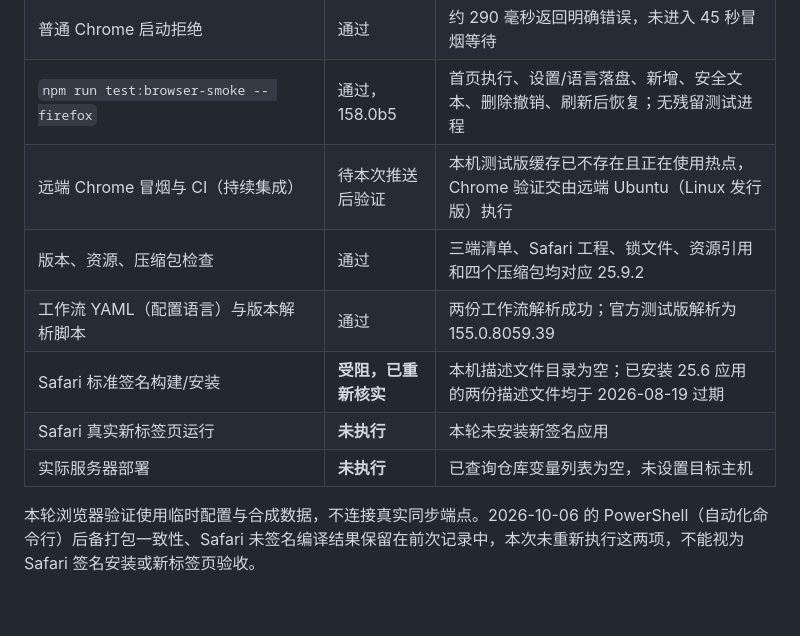
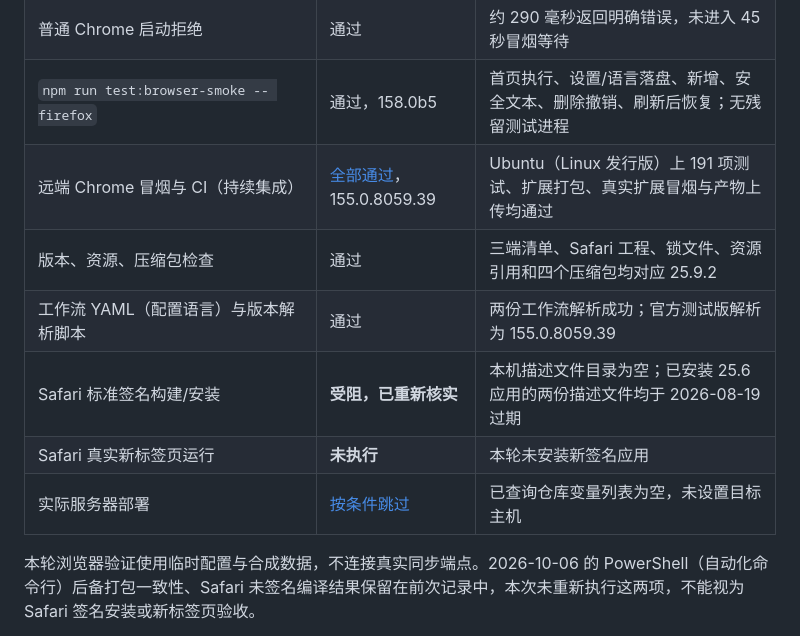
Before and after one commit to pixian5/homepage, a Markdown page: docs/20261006-1023-当前开发进度-GPT-6.md, the part around the change. GitHub-like rendering; blank space fills up the shorter version.

```diff
--- a/docs/20261006-1023-当前开发进度-GPT-6.md
+++ b/docs/20261006-1023-当前开发进度-GPT-6.md
@@ -22,12 +22,12 @@
 | `SKIP_BUMP=1 SAFARI_SKIP_APP_BUILD=1 bash dist/build.sh` | 通过 | Chrome / Firefox / Safari 扩展包及 Firefox XPI（扩展安装包） |
 | 普通 Chrome 启动拒绝 | 通过 | 约 290 毫秒返回明确错误，未进入 45 秒冒烟等待 |
 | `npm run test:browser-smoke -- firefox` | 通过，158.0b5 | 首页执行、设置/语言落盘、新增、安全文本、删除撤销、刷新后恢复；无残留测试进程 |
-| 远端 Chrome 冒烟与 CI（持续集成） | 待本次推送后验证 | 本机测试版缓存已不存在且正在使用热点，Chrome 验证交由远端 Ubuntu（Linux 发行版）执行 |
+| 远端 Chrome 冒烟与 CI（持续集成） | [全部通过](https://github.com/pixian5/homepage/actions/runs/37770340109)，155.0.8059.39 | Ubuntu（Linux 发行版）上 191 项测试、扩展打包、真实扩展冒烟与产物上传均通过 |
 | 版本、资源、压缩包检查 | 通过 | 三端清单、Safari 工程、锁文件、资源引用和四个压缩包均对应 25.9.2 |
 | 工作流 YAML（配置语言）与版本解析脚本 | 通过 | 两份工作流解析成功；官方测试版解析为 155.0.8059.39 |
 | Safari 标准签名构建/安装 | **受阻，已重新核实** | 本机描述文件目录为空；已安装 25.6 应用的两份描述文件均于 2026-08-19 过期 |
 | Safari 真实新标签页运行 | **未执行** | 本轮未安装新签名应用 |
-| 实际服务器部署 | **未执行** | 已查询仓库变量列表为空，未设置目标主机 |
+| 实际服务器部署 | [按条件跳过](https://github.com/pixian5/homepage/actions/runs/37770417492) | 已查询仓库变量列表为空，未设置目标主机 |
 
 本轮浏览器验证使用临时配置与合成数据，不连接真实同步端点。2026-10-06 的 PowerShell（自动化命令行）后备打包一致性、Safari 未签名编译结果保留在前次记录中，本次未重新执行这两项，不能视为 Safari 签名安装或新标签页验收。
 
```
Also changed, not shown: docs/20261008-1916-浏览器持续集成修复-GPT-6.md (+3 -3 lines).
